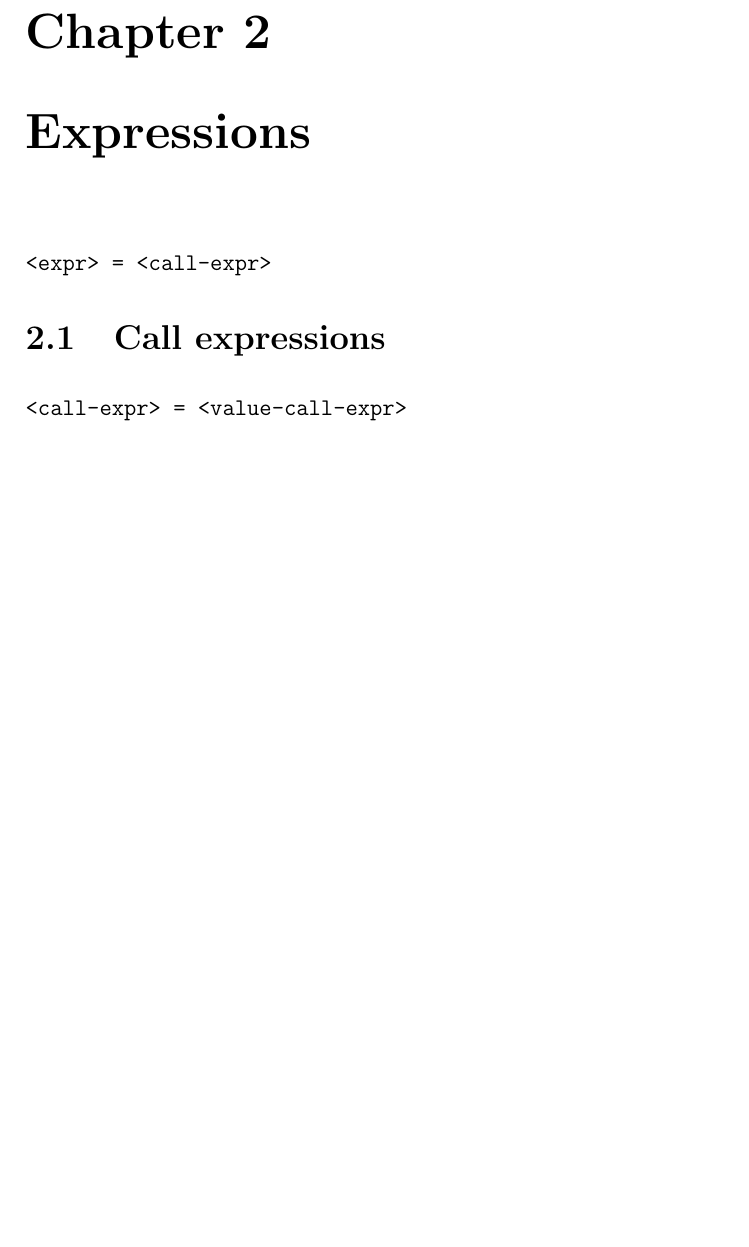
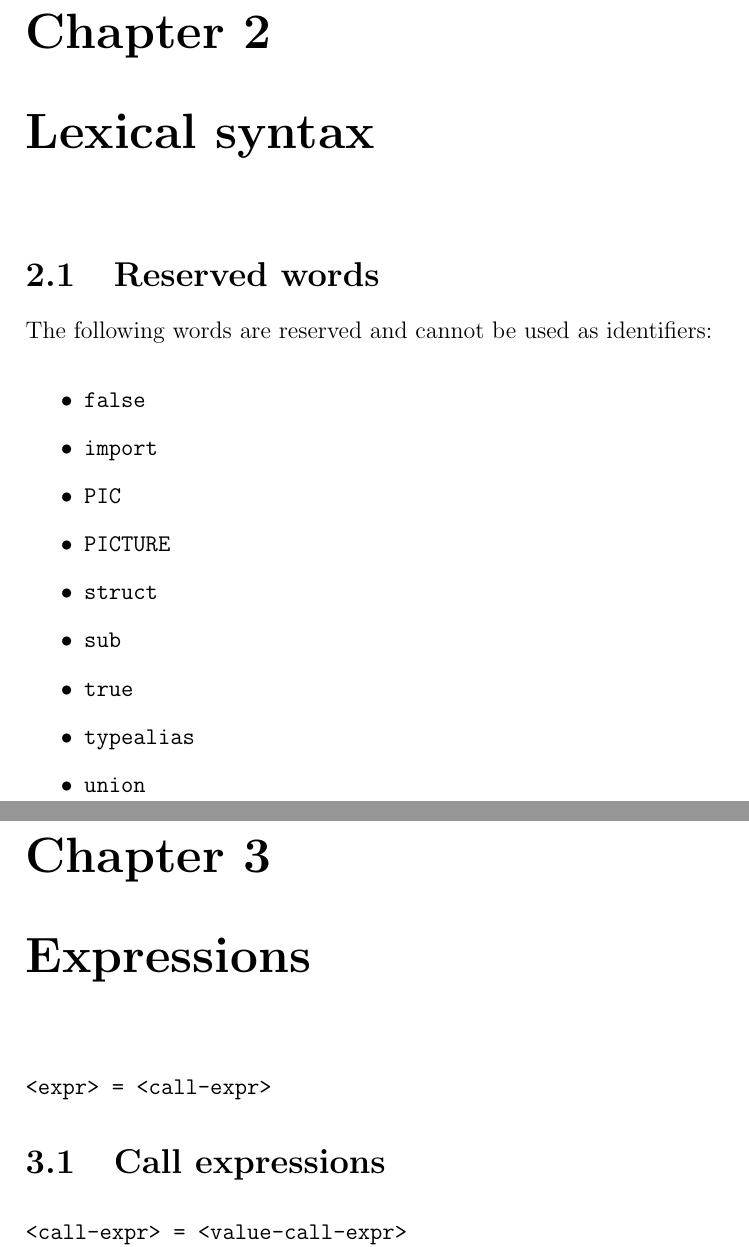
Before and after one commit to vlinder-lang/spec, a LaTeX book (spec.tex): part of page 2 of 3 before the commit and two parts of pages 2 and 3 of 4 after it, the two joined at a grey line, cut so that both start at the same text, the shorter picture padded with empty space. Compiled offline with pdfLaTeX.

Commit message:
List keywords

```diff
--- a/spec.tex
+++ b/spec.tex
@@ -28,6 +28,24 @@ s/\r$//
 \end{enumerate}
 
 The acquired source code is what is now referred to as \var{source}.
+
+\chapter{Lexical syntax}
+
+\section{Reserved words}
+
+The following words are reserved and cannot be used as identifiers:
+
+\begin{itemize}
+  \item \texttt{false}
+  \item \texttt{import}
+  \item \texttt{PIC}
+  \item \texttt{PICTURE}
+  \item \texttt{struct}
+  \item \texttt{sub}
+  \item \texttt{true}
+  \item \texttt{typealias}
+  \item \texttt{union}
+\end{itemize}
 
 \chapter{Expressions}
 
```
